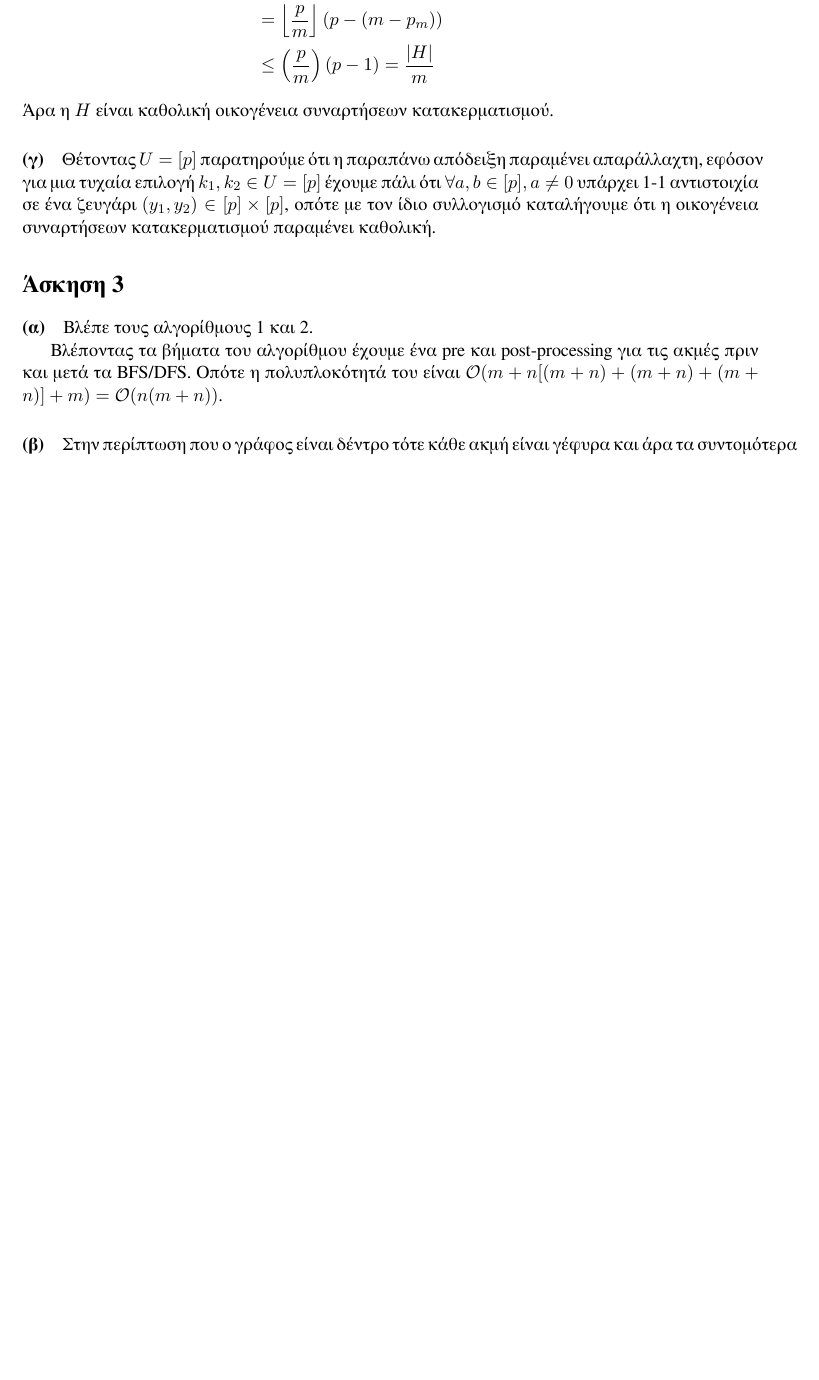
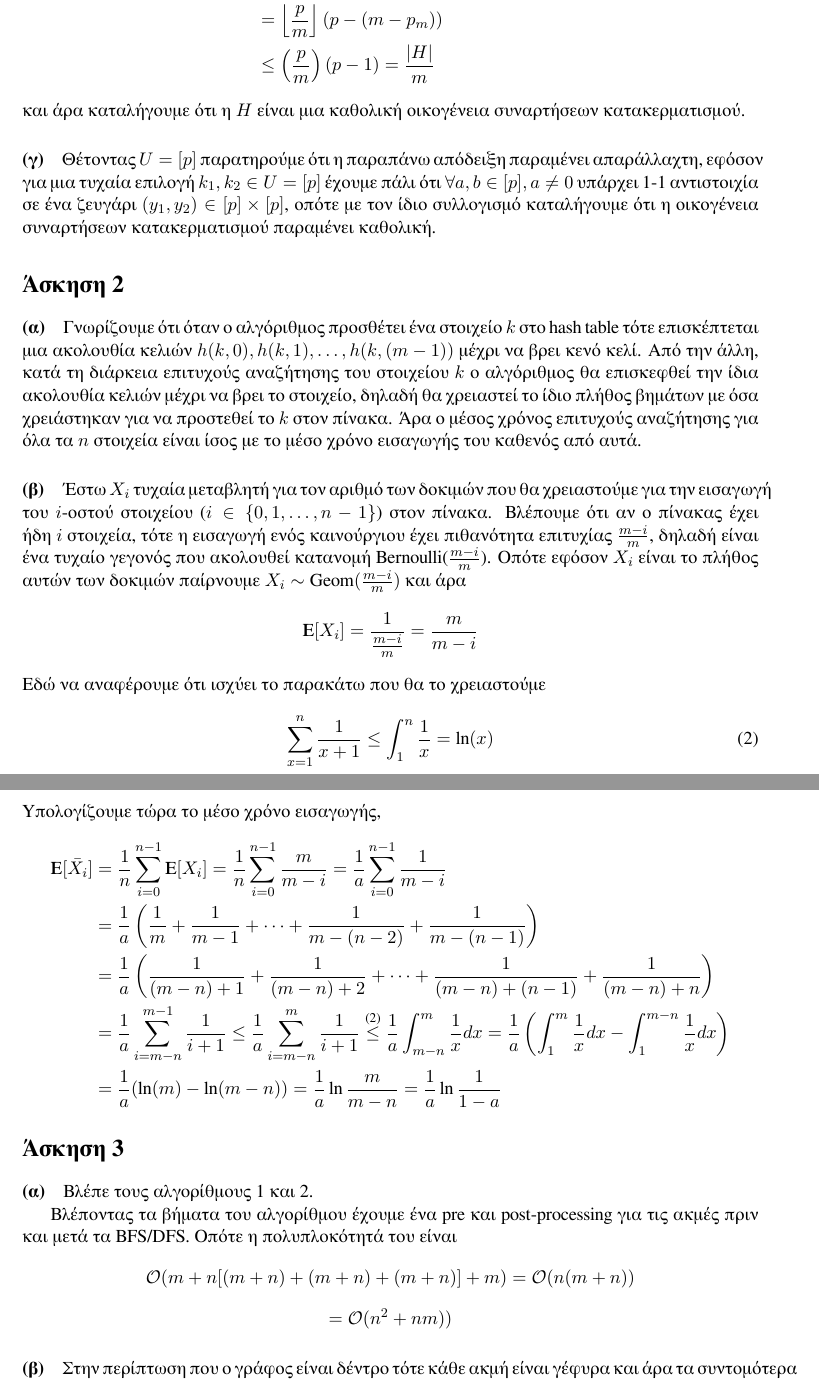
Before and after one commit to Getekid/alma, a LaTeX document (ads/ask_s02.tex): part of page 2 of 9 before the commit and two parts of pages 2 and 3 of 10 after it, the two joined at a grey line, cut so that both start at the same text, the shorter picture padded with empty space. Compiled offline with XeLaTeX.

Commit message:
ADS: Exer02: Added exercise 2 and made final fixes and improvements, submitted version

```diff
--- a/ads/ask_s02.tex
+++ b/ads/ask_s02.tex
@@ -21,6 +21,8 @@
 
 \newcommand{\RightarrowArg}[1]{\stackrel{#1}{\Longrightarrow}}
 \newcommand{\indeq}[1]{\stackrel{\text{#1}}{=}}
+\newcommand{\indleq}[1]{\stackrel{\text{#1}}{\leq}}
+\newcommand{\Expect}{{\rm I\kern-.3em E}}
 
 
 % Main document
@@ -67,19 +68,33 @@
 		&= \left\lfloor \frac{p}{m} \right\rfloor (p - (m - p_m)) \\
 		&\leq \left(\frac{p}{m}\right) (p - 1) = \frac{|H|}{m}
 \end{flalign*}
-Άρα η $H$ είναι καθολική οικογένεια συναρτήσεων κατακερματισμού.
+και άρα καταλήγουμε ότι η $H$ είναι μια καθολική οικογένεια συναρτήσεων κατακερματισμού.
 
 \paragraph{(γ)} Θέτοντας $U=[p]$ παρατηρούμε ότι η παραπάνω απόδειξη παραμένει απαράλλαχτη, εφόσον για μια τυχαία επιλογή  $k_1,k_2 \in U = [p]$ έχουμε πάλι ότι $\forall a,b \in [p], a \neq 0$ υπάρχει 1-1 αντιστοιχία σε ένα ζευγάρι $(y_1, y_2) \in [p] \times [p]$, οπότε με τον ίδιο συλλογισμό καταλήγουμε ότι η οικογένεια συναρτήσεων κατακερματισμού παραμένει καθολική.
 
 
-%\section*{Άσκηση 2}
+\section*{Άσκηση 2}
 
-%\paragraph{(α)} Ο χρόνος εισαγωγής του $i$-οστού στοιχείου είναι ένα τυχαίο γεγονός που ακολουθεί την κατανομή Bernoulli($m-i/m$).
-%Άρα ο αναμενόμενος αριθμός επαναλήψεων μέχρι την πρώτη επιτυχία είναι $m/m-i$ (εφόσον αυτό ακολουθεί Geom($m-i/m$)).
-%\paragraph{(α)} Μετά από την εισαγωγή $n$ στοιχείων, η επιτυχής αναζήτηση .
-%Άρα ο αναμενόμενος αριθμός επαναλήψεων μέχρι την πρώτη επιτυχία είναι $1/(1-a)$ (εφόσον αυτό ακολουθεί Geom($1-a$)).
-%\\[8pt]
-%Από την άλλη, με την ίδια λογική, ο χρόνος εισαγωγής του $i$-οστού στοιχείου είναι $m/m-i$, εφόσον εδώ η πιθανότητα επιτυχίας να βρεθεί κενή θέση είναι $m-i/m$.
+\paragraph{(α)} Γνωρίζουμε ότι όταν ο αλγόριθμος προσθέτει ένα στοιχείο $k$ στο hash table τότε επισκέπτεται μια ακολουθία κελιών $h(k,0),h(k,1),\dots,h(k,(m-1))$ μέχρι να βρει κενό κελί.
+Από την άλλη, κατά τη διάρκεια επιτυχούς αναζήτησης του στοιχείου $k$ ο αλγόριθμος θα επισκεφθεί την ίδια ακολουθία κελιών μέχρι να βρει το στοιχείο, δηλαδή θα χρειαστεί το ίδιο πλήθος βημάτων με όσα χρειάστηκαν για να προστεθεί το $k$ στον πίνακα.
+Άρα ο μέσος χρόνος επιτυχούς αναζήτησης για όλα τα $n$ στοιχεία είναι ίσος με το μέσο χρόνο εισαγωγής του καθενός από αυτά.
+
+\paragraph{(β)} Έστω $X_i$ τυχαία μεταβλητή για τον αριθμό των δοκιμών που θα χρειαστούμε για την εισαγωγή του $i$-οστού στοιχείου ($i \in \{0,1,\dots,n-1\}$) στον πίνακα.
+Βλέπουμε ότι αν ο πίνακας έχει ήδη $i$ στοιχεία, τότε η εισαγωγή ενός καινούργιου έχει πιθανότητα επιτυχίας $\frac{m-i}{m}$, δηλαδή είναι ένα τυχαίο γεγονός που ακολουθεί κατανομή Bernoulli($\frac{m-i}{m}$).
+Οπότε εφόσον $X_i$ είναι το πλήθος αυτών των δοκιμών παίρνουμε $X_i \sim \text{Geom}(\frac{m-i}{m})$ και άρα
+\[\Expect[X_i]=\frac{1}{\frac{m-i}{m}}=\frac{m}{m-i}\]
+Εδώ να αναφέρουμε ότι ισχύει το παρακάτω που θα το χρειαστούμε
+\begin{equation}
+	\sum_{x=1}^{n} \frac1{x+1} \leq \int_{1}^{n} \frac1x = \ln(x) \label{eq2}
+\end{equation}
+Υπολογίζουμε τώρα το μέσο χρόνο εισαγωγής,
+\begin{flalign*}
+	\Expect[\bar{X_i}] &= \frac1n \sum_{i=0}^{n-1} \Expect[X_i] = \frac1n \sum_{i=0}^{n-1} \frac{m}{m-i} = \frac1a \sum_{i=0}^{n-1} \frac1{m-i} \\
+		&= \frac1a \left( \frac1m + \frac1{m-1} + \cdots + \frac1{m-(n-2)} + \frac1{m-(n-1)} \right) \\
+		&= \frac1a \left( \frac1{(m-n)+1} + \frac1{(m-n)+2} + \cdots + \frac1{(m-n)+(n-1)} + \frac1{(m-n)+n} \right) \\
+		&= \frac1a \sum_{i=m-n}^{m-1} \frac1{i+1} \leq \frac1a \sum_{i=m-n}^m \frac1{i+1} \indleq{(\ref{eq2})} \frac1a \int_{m-n}^m \frac1x dx = \frac1a \left( \int_1^m \frac1x dx - \int_1^{m-n} \frac1x dx \right) \\
+		&= \frac1a (\ln(m) - \ln(m-n)) = \frac1a \ln \frac{m}{m-n} = \frac1a \ln \frac1{1-a}
+\end{flalign*}
 
 
 \section*{Άσκηση 3}
@@ -174,7 +189,9 @@
 \end{algorithm}
 
 Βλέποντας τα βήματα του αλγορίθμου έχουμε ένα pre και post-processing για τις ακμές πριν και μετά τα BFS/DFS.
-Οπότε η πολυπλοκότητά του είναι $\mathcal{O}(m + n[(m+n) + (m+n) + (m+n)] + m) = \mathcal{O}(n(m+n))$.
+Οπότε η πολυπλοκότητά του είναι
+\[\mathcal{O}(m + n[(m+n) + (m+n) + (m+n)] + m) = \mathcal{O}(n(m+n))\]
+\[= \mathcal{O}(n^2+nm))\]
 
 \paragraph{(β)} Στην περίπτωση που ο γράφος είναι δέντρο τότε κάθε ακμή είναι γέφυρα και άρα τα συντομότερα μονοπάτια που περνάνε από την ακμή αυτή είναι αυτά που ξεκινάνε από έναν κόμβο της μιας πλευράς και καταλήγουν σε κόμβο της άλλης.
 Οπότε αν η ακμή χωρίζει το γράφο στους υπογράφους $G_1,G_2$ τότε το edge betweeness της ακμής είναι $|G_1| \times |G_2|$.
```
Also changed, not shown: ads/ask_s02.tex (21 more changed lines).
